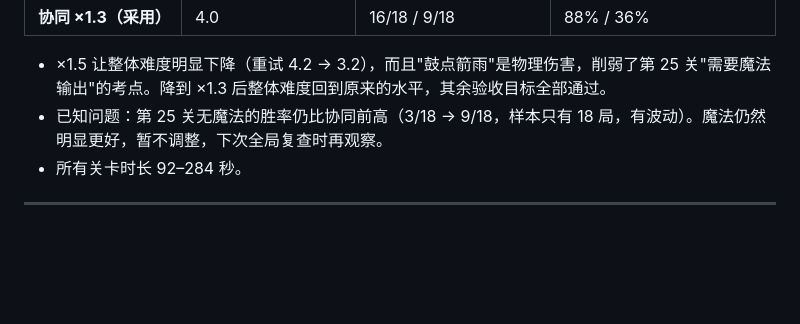
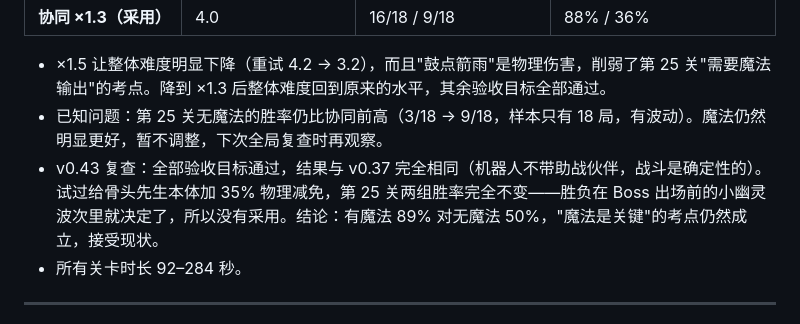
Before and after one commit to linshangsheng/Tower-Defense, a Markdown page: tower-defense-design.md, the part around the change. Rendered like a GitHub page; blank space fills up the shorter version.

Commit message:
设计书 45.3：v0.43 全局复查结果；第 25 关试验（骨头先生物理减免无效）记录在案，接受现状
Co-Authored-By: Claude Opus 5.5 <noreply@anthropic.com>
Claude-Session: https://claude.ai/code/session_018DXS49bXyfcWPzY16yPomn

```diff
--- a/tower-defense-design.md
+++ b/tower-defense-design.md
@@ -2421,6 +2421,7 @@ v0.18 加入的"挑战"难度只多 20% 铜币，而挑战难度下怪物血量
 
 - ×1.5 让整体难度明显下降（重试 4.2 → 3.2），而且"鼓点箭雨"是物理伤害，削弱了第 25 关"需要魔法输出"的考点。降到 ×1.3 后整体难度回到原来的水平，其余验收目标全部通过。
 - 已知问题：第 25 关无魔法的胜率仍比协同前高（3/18 → 9/18，样本只有 18 局，有波动）。魔法仍然明显更好，暂不调整，下次全局复查时再观察。
+- v0.43 复查：全部验收目标通过，结果与 v0.37 完全相同（机器人不带助战伙伴，战斗是确定性的）。试过给骨头先生本体加 35% 物理减免，第 25 关两组胜率完全不变——胜负在 Boss 出场前的小幽灵波次里就决定了，所以没有采用。结论：有魔法 89% 对无魔法 50%，"魔法是关键"的考点仍然成立，接受现状。
 - 所有关卡时长 92–284 秒。
 
 ---
```
